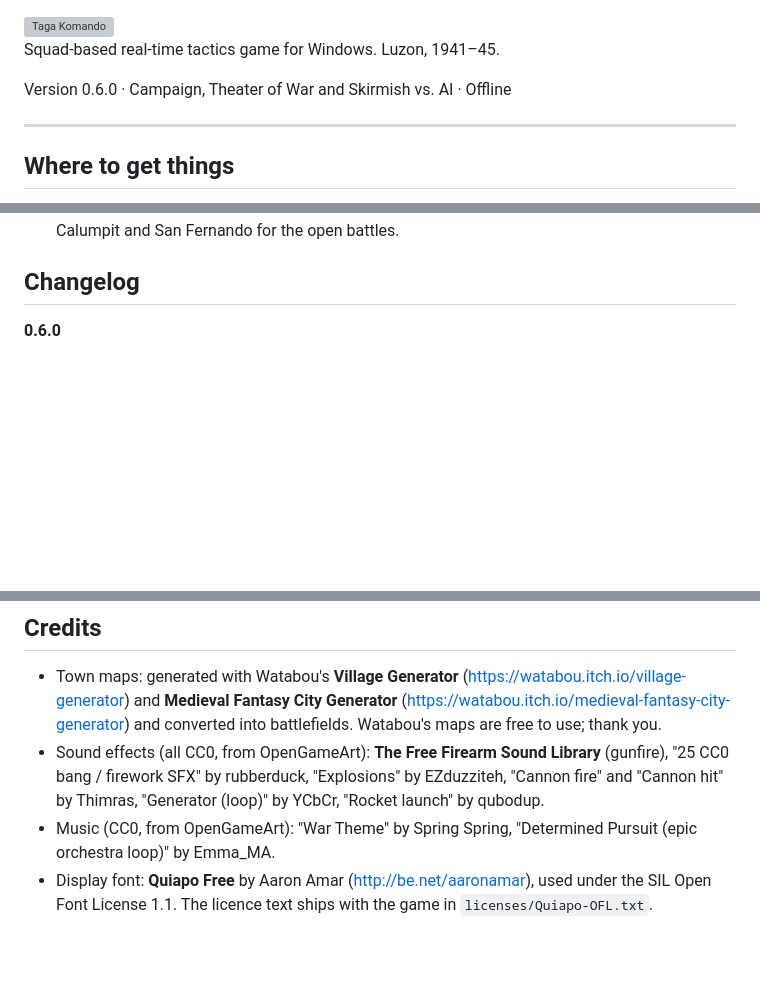
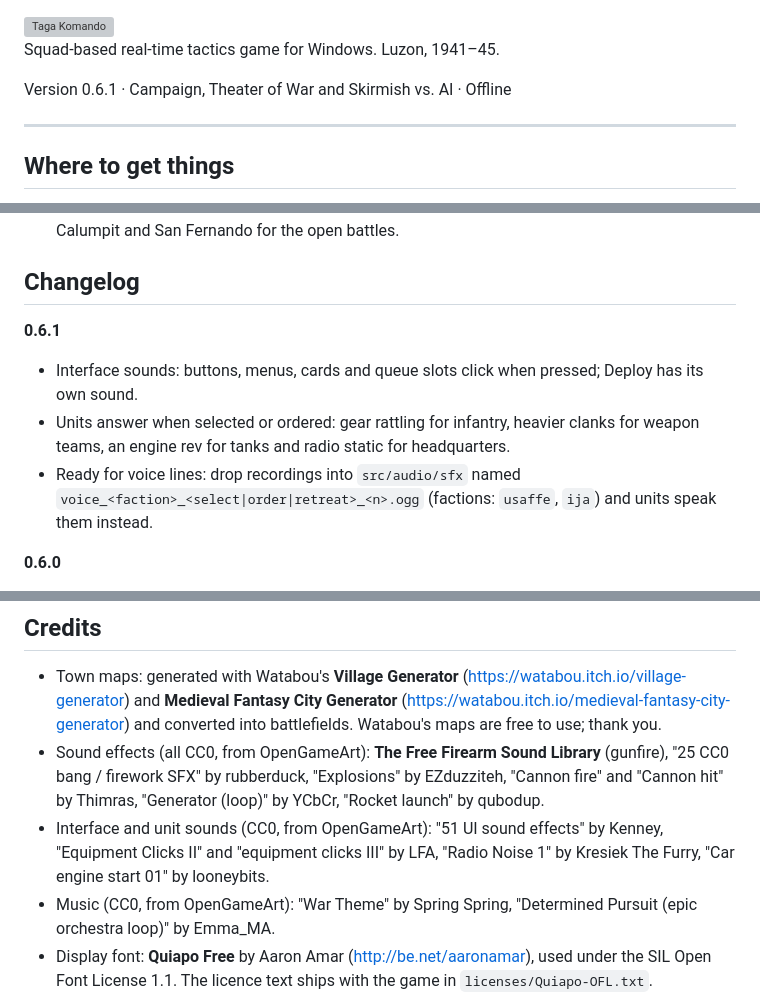
Before and after one commit to og-cz/giyera-at-bansa, a Markdown page: README.md, 3 parts joined by grey strips. Drawn GitHub-style; blank space fills up the shorter version; grey boxes are pictures that could not be loaded.

Commit message:
docs: release notes for 0.6.1, credits, voice line naming

```diff
--- a/README.md
+++ b/README.md
@@ -2,7 +2,7 @@
 
 Squad-based real-time tactics game for Windows. Luzon, 1941–45.
 
-Version 0.6.0 · Campaign, Theater of War and Skirmish vs. AI · Offline
+Version 0.6.1 · Campaign, Theater of War and Skirmish vs. AI · Offline
 
 ---
 
@@ -158,6 +158,11 @@ Machine guns turn slowly once set up, so attacking them from the side works. The
 
 ## Changelog
 
+**0.6.1**
+- Interface sounds: buttons, menus, cards and queue slots click when pressed; Deploy has its own sound.
+- Units answer when selected or ordered: gear rattling for infantry, heavier clanks for weapon teams, an engine rev for tanks and radio static for headquarters.
+- Ready for voice lines: drop recordings into `src/audio/sfx` named `voice_<faction>_<select|order|retreat>_<n>.ogg` (factions: `usaffe`, `ija`) and units speak them instead.
+
 **0.6.0**
 - **Sound and music.** Recorded gunfire for every weapon (Garand, Arisaka, carbines, BAR, machine guns, AT rifle, bazooka), tank guns, mortars, grenade and shell explosions, destroyed tanks and tank engines. Sounds are placed where they happen on screen, louder up close and quieter zoomed out.
 - Orchestral music on the menus and in battle.
@@ -240,6 +245,7 @@ Machine guns turn slowly once set up, so attacking them from the side works. The
 
 - Town maps: generated with Watabou's **Village Generator** (https://watabou.itch.io/village-generator) and **Medieval Fantasy City Generator** (https://watabou.itch.io/medieval-fantasy-city-generator) and converted into battlefields. Watabou's maps are free to use; thank you.
 - Sound effects (all CC0, from OpenGameArt): **The Free Firearm Sound Library** (gunfire), "25 CC0 bang / firework SFX" by rubberduck, "Explosions" by EZduzziteh, "Cannon fire" and "Cannon hit" by Thimras, "Generator (loop)" by YCbCr, "Rocket launch" by qubodup.
+- Interface and unit sounds (CC0, from OpenGameArt): "51 UI sound effects" by Kenney, "Equipment Clicks II" and "equipment clicks III" by LFA, "Radio Noise 1" by Kresiek The Furry, "Car engine start 01" by looneybits.
 - Music (CC0, from OpenGameArt): "War Theme" by Spring Spring, "Determined Pursuit (epic orchestra loop)" by Emma_MA.
 - Display font: **Quiapo Free** by Aaron Amar (http://be.net/aaronamar), used under the SIL Open Font License 1.1. The licence text ships with the game in `licenses/Quiapo-OFL.txt`.
 
```
